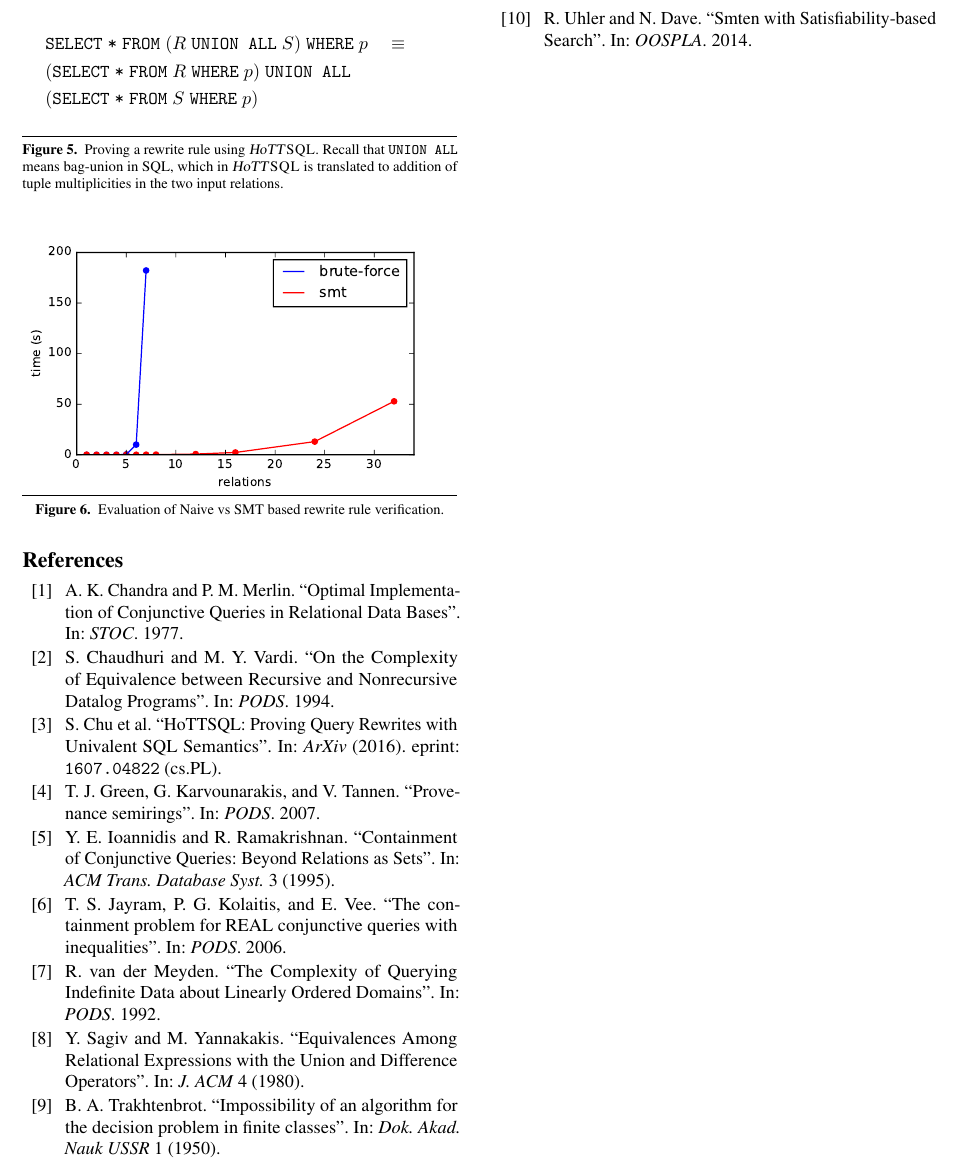
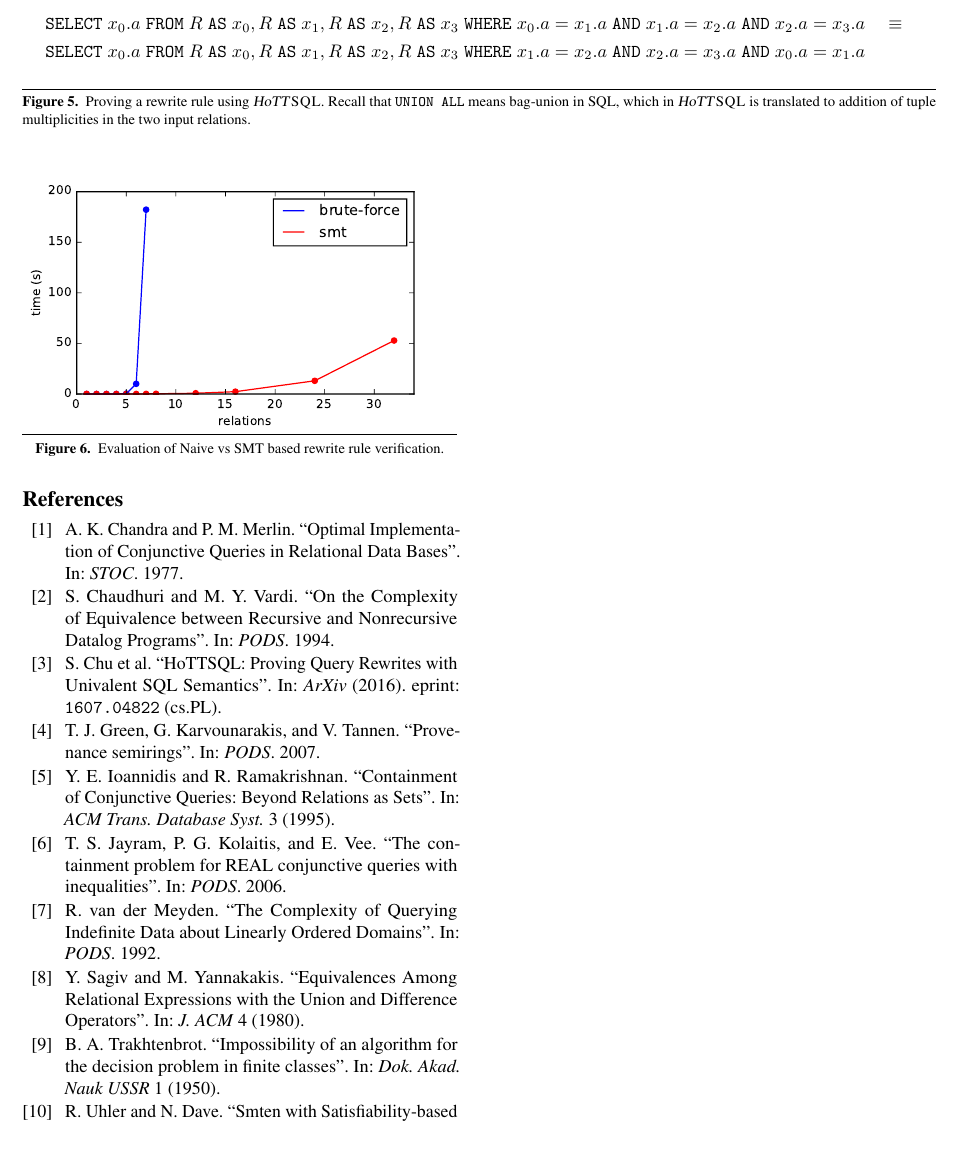
Before and after one commit to uwplse/VeriCQ, a LaTeX paper (report/paper.tex, which reads report/structure.tex): part of page 4 of 4, cut at the place of the change, the shorter picture padded with empty space. Compiled offline with pdfLaTeX; a missing font is replaced by an installed copy or a similar font.

Commit message:
added eval

```diff
--- a/report/structure.tex
+++ b/report/structure.tex
@@ -369,18 +369,17 @@ shows our evaluation of VeriCQ.
 We evaluate
 
 
-\begin{figure}
+\begin{figure*}
 \begin{flalign*}
-\quad\; & \SelectFromWhere{\Star}{(\UNIONALL{R}{S})}{\pred} \quad \equiv & \\
-        & \UNIONALL{(\SelectFromWhere{\Star}{R}{\pred})} & \\
-        & {(\SelectFromWhere{\Star}{S}{\pred})} &
+\quad\; & \SelectFromWhere{x_0.a}{R \; \texttt{AS} \; x_0, R \; \texttt{AS} \; x_1, R \; \texttt{AS} \; x_2, R \; \texttt{AS} \; x_3}{x_0.a = x_1.a  \; \texttt{AND} \; x_1.a = x_2.a \; \texttt{AND} \; x_2.a = x_3.a} \quad \equiv & \\
+        & \SelectFromWhere{x_0.a}{R \; \texttt{AS} \; x_0, R \; \texttt{AS} \; x_1, R \; \texttt{AS} \; x_2, R \; \texttt{AS} \; x_3}{x_1.a = x_2.a  \; \texttt{AND} \; x_2.a = x_3.a \; \texttt{AND} \; x_0.a = x_1.a} &
 \end{flalign*}
 \caption{Proving a rewrite rule using \sem.
 Recall that \texttt{UNION ALL} means bag-union in SQL, which in \sem
 is translated to addition of tuple multiplicities in the two input relations.
 }
 \label{fig:union-slct}
-\end{figure}
+\end{figure*}
 
 
 \begin{figure}
```
